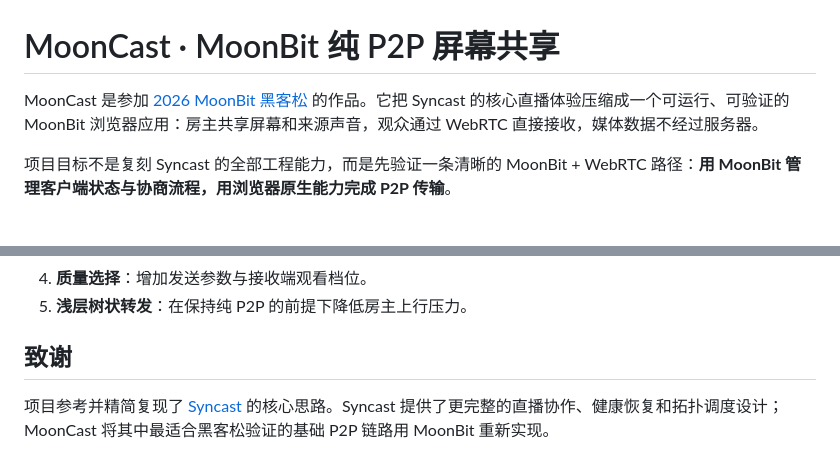
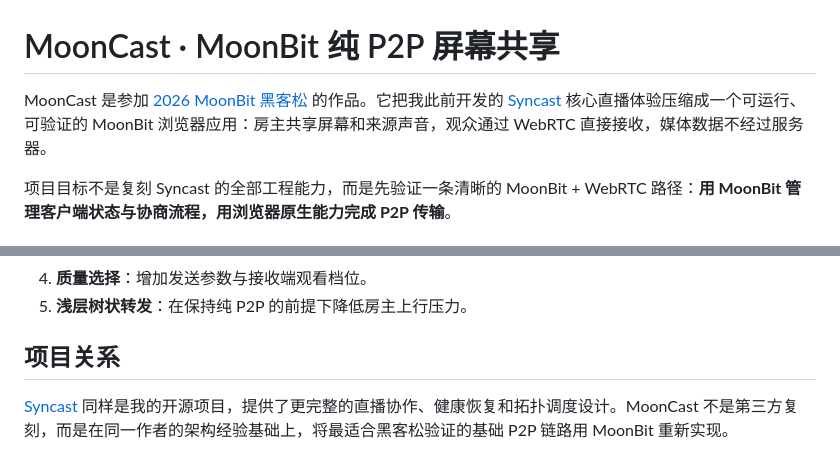
Before and after one commit to KonnyakuMatcha/MoonCast, a Markdown page: README.md, 2 parts joined by grey strips. Drawn GitHub-style.

Commit message:
Clarify Syncast project ownership in README

```diff
--- a/README.md
+++ b/README.md
@@ -1,6 +1,6 @@
 # MoonCast · MoonBit 纯 P2P 屏幕共享
 
-MoonCast 是参加 [2026 MoonBit 黑客松](https://moonbitlang.github.io/Hackathon2026/) 的作品。它把 Syncast 的核心直播体验压缩成一个可运行、可验证的 MoonBit 浏览器应用：房主共享屏幕和来源声音，观众通过 WebRTC 直接接收，媒体数据不经过服务器。
+MoonCast 是参加 [2026 MoonBit 黑客松](https://moonbitlang.github.io/Hackathon2026/) 的作品。它把我此前开发的 [Syncast](https://github.com/KonnyakuMatcha/Syncast) 核心直播体验压缩成一个可运行、可验证的 MoonBit 浏览器应用：房主共享屏幕和来源声音，观众通过 WebRTC 直接接收，媒体数据不经过服务器。
 
 项目目标不是复刻 Syncast 的全部工程能力，而是先验证一条清晰的 MoonBit + WebRTC 路径：**用 MoonBit 管理客户端状态与协商流程，用浏览器原生能力完成 P2P 传输**。
 
@@ -175,6 +175,6 @@ moon test
 4. **质量选择**：增加发送参数与接收端观看档位。
 5. **浅层树状转发**：在保持纯 P2P 的前提下降低房主上行压力。
 
-## 致谢
+## 项目关系
 
-项目参考并精简复现了 [Syncast](https://github.com/KonnyakuMatcha/Syncast) 的核心思路。Syncast 提供了更完整的直播协作、健康恢复和拓扑调度设计；MoonCast 将其中最适合黑客松验证的基础 P2P 链路用 MoonBit 重新实现。
+[Syncast](https://github.com/KonnyakuMatcha/Syncast) 同样是我的开源项目，提供了更完整的直播协作、健康恢复和拓扑调度设计。MoonCast 不是第三方复刻，而是在同一作者的架构经验基础上，将最适合黑客松验证的基础 P2P 链路用 MoonBit 重新实现。
```
